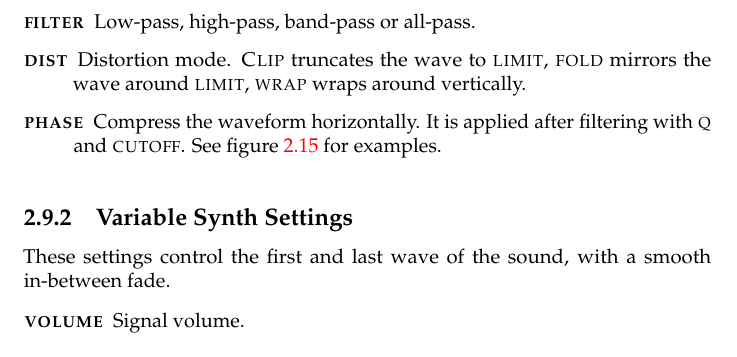
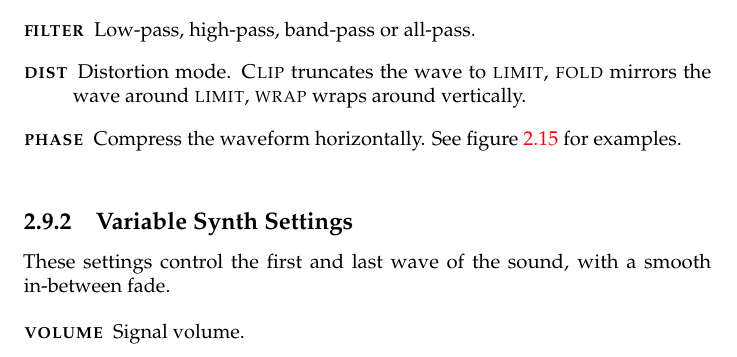
Before and after one commit to jkotlinski/lsdj-doc, a LaTeX thesis (lsdj-manual.tex, which reads screens.tex): part of page 28 of 77, cut so that both start at the same text. Compiled offline with pdfLaTeX.

Commit message:
update synth screen

```diff
--- a/screens.tex
+++ b/screens.tex
@@ -347,7 +347,7 @@ In total, there are 16 synth sounds. Choose which one to edit by pressing \texts
 \item[\textsc{filter}] Low-pass, high-pass, band-pass or all-pass.
 \item[\textsc{dist}] Distortion mode. \textsc{Clip} truncates the wave to \textsc{limit}, \textsc{fold} mirrors the wave around \textsc{limit}, \textsc{wrap} wraps around vertically.
 \item[\textsc{phase}] \label{phase}
-Compress the waveform horizontally. It is applied after filtering with \textsc{q} and \textsc{cutoff}. See figure \ref{fig:phasing} for examples.
+Compress the waveform horizontally. See figure \ref{fig:phasing} for examples.
 \end{description}
 
 \begin{figure}[hbtp]
```
Also changed, not shown: images/synth.png, screens.tex (2 more changed lines).
